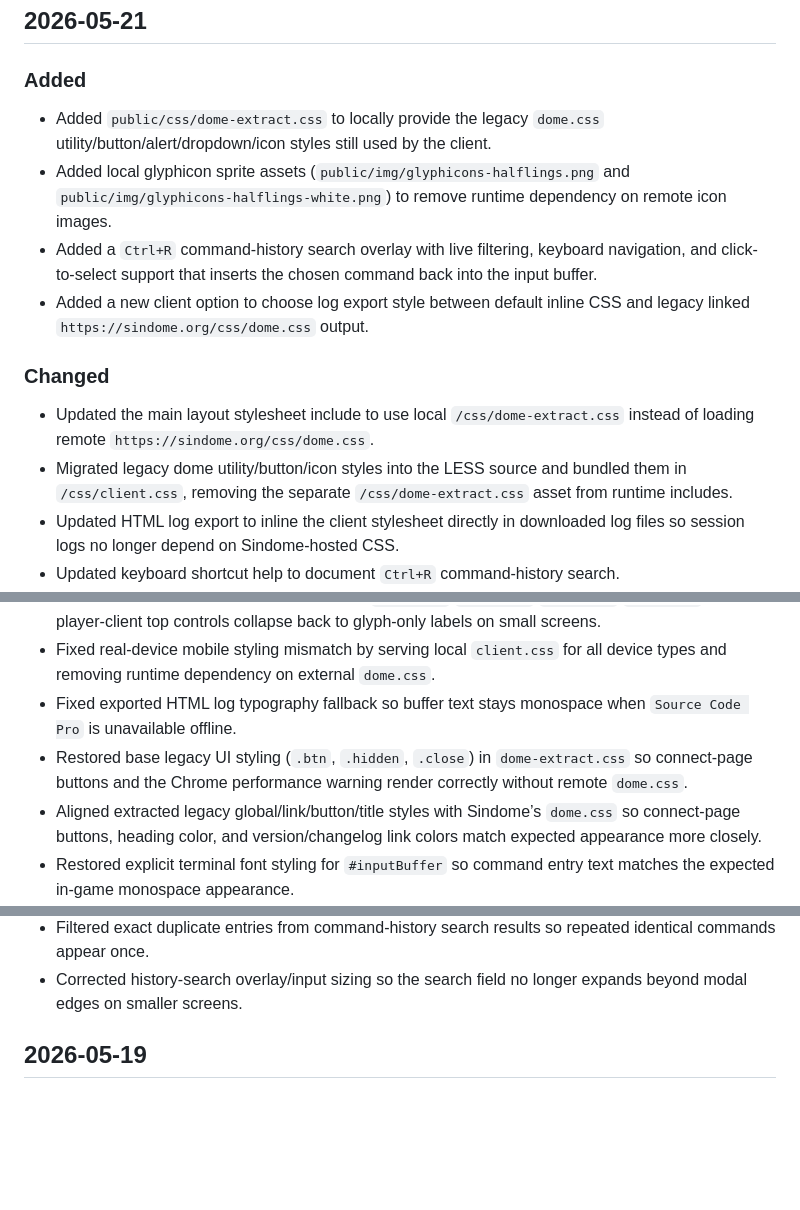
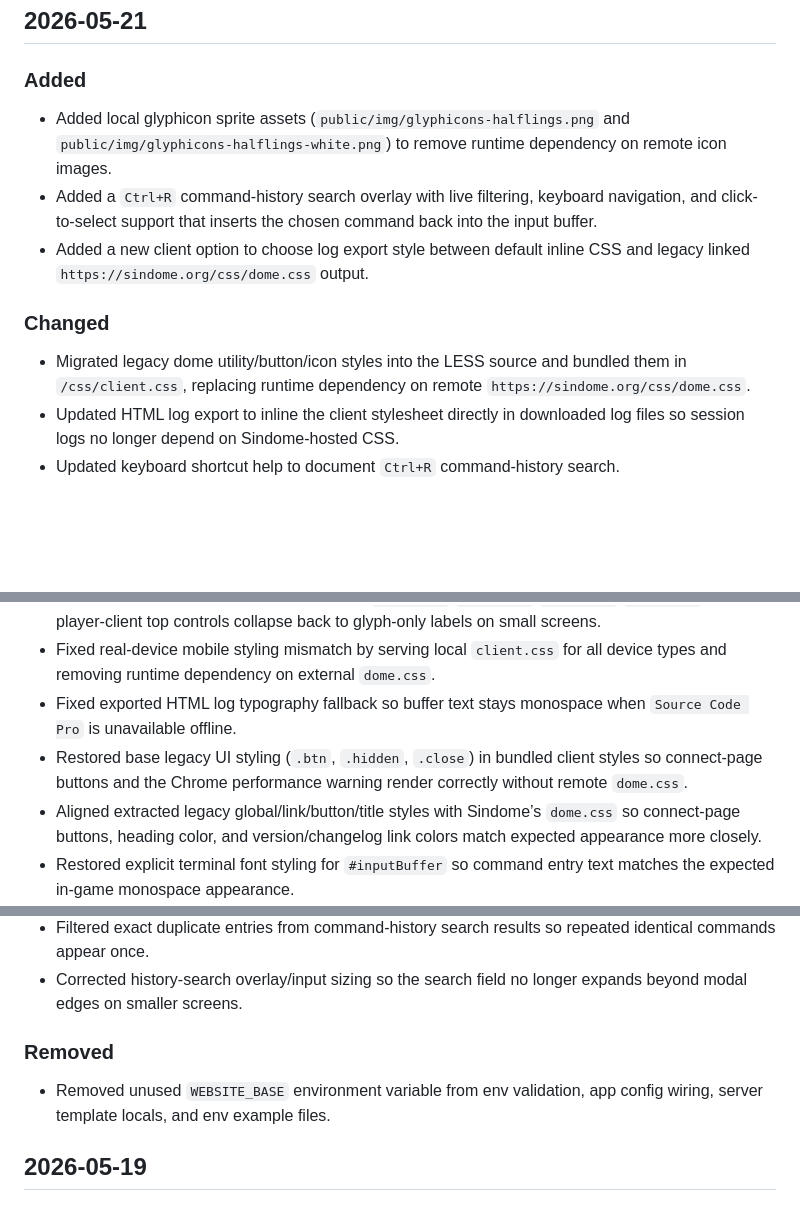
Before and after one commit to SindomeCorp/dome-client, a Markdown page: public/CHANGELOG.md, 3 parts joined by grey strips. GitHub-like rendering; blank space fills up the shorter version.

Commit message:
updated changelog

```diff
--- a/public/CHANGELOG.md
+++ b/public/CHANGELOG.md
@@ -5,14 +5,12 @@ All notable changes to this project will be documented in this file.
 ## 2026-05-21
 
 ### Added
-- Added `public/css/dome-extract.css` to locally provide the legacy `dome.css` utility/button/alert/dropdown/icon styles still used by the client.
 - Added local glyphicon sprite assets (`public/img/glyphicons-halflings.png` and `public/img/glyphicons-halflings-white.png`) to remove runtime dependency on remote icon images.
 - Added a `Ctrl+R` command-history search overlay with live filtering, keyboard navigation, and click-to-select support that inserts the chosen command back into the input buffer.
 - Added a new client option to choose log export style between default inline CSS and legacy linked `https://sindome.org/css/dome.css` output.
 
 ### Changed
-- Updated the main layout stylesheet include to use local `/css/dome-extract.css` instead of loading remote `https://sindome.org/css/dome.css`.
-- Migrated legacy dome utility/button/icon styles into the LESS source and bundled them in `/css/client.css`, removing the separate `/css/dome-extract.css` asset from runtime includes.
+- Migrated legacy dome utility/button/icon styles into the LESS source and bundled them in `/css/client.css`, replacing runtime dependency on remote `https://sindome.org/css/dome.css`.
 - Updated HTML log export to inline the client stylesheet directly in downloaded log files so session logs no longer depend on Sindome-hosted CSS.
 - Updated keyboard shortcut help to document `Ctrl+R` command-history search.
 - Updated command-history search results so the active selection uses the client blue highlight with high-contrast white text, auto-scrolls into view during keyboard navigation, and expands to show full wrapped command text.
@@ -22,7 +20,7 @@ All notable changes to this project will be documented in this file.
 - Restored responsive visibility utility classes (`hidden-xs`/`hidden-sm`/`hidden-md`/`hidden-lg`) so player-client top controls collapse back to glyph-only labels on small screens.
 - Fixed real-device mobile styling mismatch by serving local `client.css` for all device types and removing runtime dependency on external `dome.css`.
 - Fixed exported HTML log typography fallback so buffer text stays monospace when `Source Code Pro` is unavailable offline.
-- Restored base legacy UI styling (`.btn`, `.hidden`, `.close`) in `dome-extract.css` so connect-page buttons and the Chrome performance warning render correctly without remote `dome.css`.
+- Restored base legacy UI styling (`.btn`, `.hidden`, `.close`) in bundled client styles so connect-page buttons and the Chrome performance warning render correctly without remote `dome.css`.
 - Aligned extracted legacy global/link/button/title styles with Sindome’s `dome.css` so connect-page buttons, heading color, and version/changelog link colors match expected appearance more closely.
 - Restored explicit terminal font styling for `#inputBuffer` so command entry text matches the expected in-game monospace appearance.
 - Restored the input buffer top separator border to prevent visual clipping/offset at the bottom edge and match legacy `dome.css` behavior.
@@ -32,6 +30,9 @@ All notable changes to this project will be documented in this file.
 - Increased small-screen input box height beside mobile history buttons so the textarea fills the control column height without leaving dead space.
 - Filtered exact duplicate entries from command-history search results so repeated identical commands appear once.
 - Corrected history-search overlay/input sizing so the search field no longer expands beyond modal edges on smaller screens.
+
+### Removed
+- Removed unused `WEBSITE_BASE` environment variable from env validation, app config wiring, server template locals, and env example files.
 
 ## 2026-05-19
 
```
